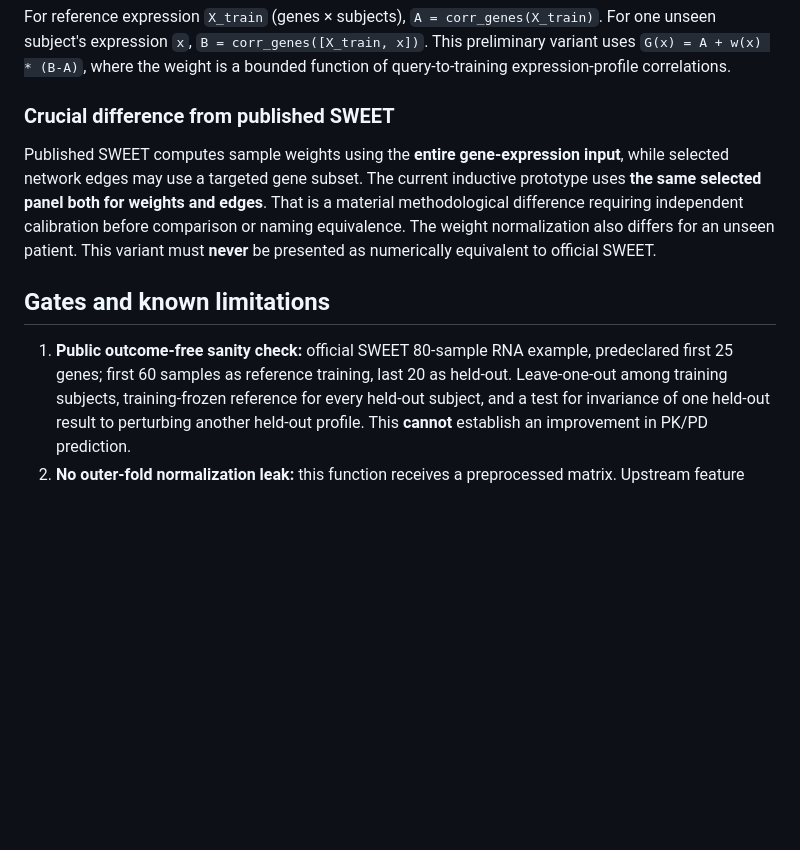
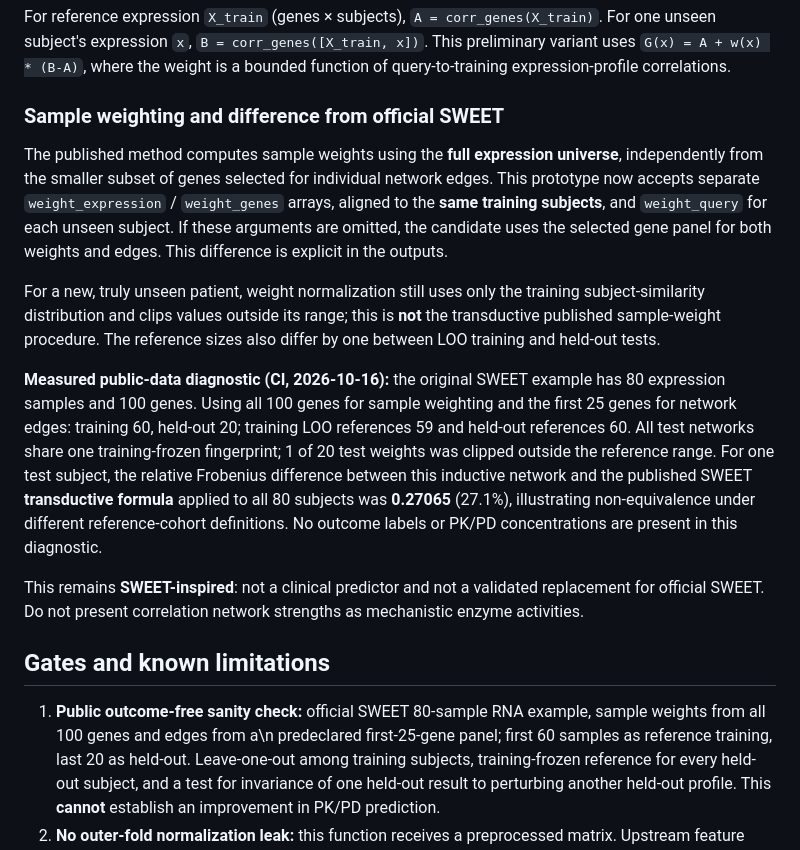
Before and after one commit to rberrah/Omics2PK, a Markdown page: docs/INDUCTIVE_SWEET_RESEARCH.md, the part around the change. Drawn GitHub-style; blank space fills up the shorter version.

Commit message:
docs: report 100-gene weighting, 27% transductive divergence and OOD clipping

```diff
--- a/docs/INDUCTIVE_SWEET_RESEARCH.md
+++ b/docs/INDUCTIVE_SWEET_RESEARCH.md
@@ -26,20 +26,41 @@ For reference expression `X_train` (genes × subjects),
 `G(x) = A + w(x) * (B-A)`, where the weight is a bounded
 function of query-to-training expression-profile correlations.
 
-### Crucial difference from published SWEET
+### Sample weighting and difference from official SWEET
 
-Published SWEET computes sample weights using the **entire gene-expression
-input**, while selected network edges may use a targeted gene subset. The
-current inductive prototype uses **the same selected panel both for weights
-and edges**. That is a material methodological difference requiring
-independent calibration before comparison or naming equivalence. The weight
-normalization also differs for an unseen patient. This variant must **never**
-be presented as numerically equivalent to official SWEET.
+The published method computes sample weights using the **full expression
+universe**, independently from the smaller subset of genes selected for
+individual network edges. This prototype now accepts separate
+`weight_expression` / `weight_genes` arrays, aligned to the **same
+training subjects**, and `weight_query` for each unseen subject.
+If these arguments are omitted, the candidate uses the selected gene panel
+for both weights and edges. This difference is explicit in the outputs.
+
+For a new, truly unseen patient, weight normalization still uses only the
+training subject-similarity distribution and clips values outside its range;
+this is **not** the transductive published sample-weight procedure. The
+reference sizes also differ by one between LOO training and held-out tests.
+
+**Measured public-data diagnostic (CI, 2026-10-16):**
+the original SWEET example has 80 expression samples and 100 genes.
+Using all 100 genes for sample weighting and the first 25 genes for
+network edges: training 60, held-out 20; training LOO references 59 and
+held-out references 60. All test networks share one training-frozen
+fingerprint; 1 of 20 test weights was clipped outside the reference range.
+For one test subject, the relative Frobenius difference between this
+inductive network and the published SWEET **transductive formula**
+applied to all 80 subjects was **0.27065** (27.1%), illustrating
+non-equivalence under different reference-cohort definitions.
+No outcome labels or PK/PD concentrations are present in this diagnostic.
+
+This remains **SWEET-inspired**: not a clinical predictor and not a
+validated replacement for official SWEET. Do not present correlation
+network strengths as mechanistic enzyme activities.
 
 ## Gates and known limitations
 
 1. **Public outcome-free sanity check:** official SWEET 80-sample RNA
-   example, predeclared first 25 genes; first 60 samples as reference
+   example, sample weights from all 100 genes and edges from a\n   predeclared first-25-gene panel; first 60 samples as reference
    training, last 20 as held-out. Leave-one-out among training subjects,
    training-frozen reference for every held-out subject, and a test for
    invariance of one held-out result to perturbing another held-out profile.
```
